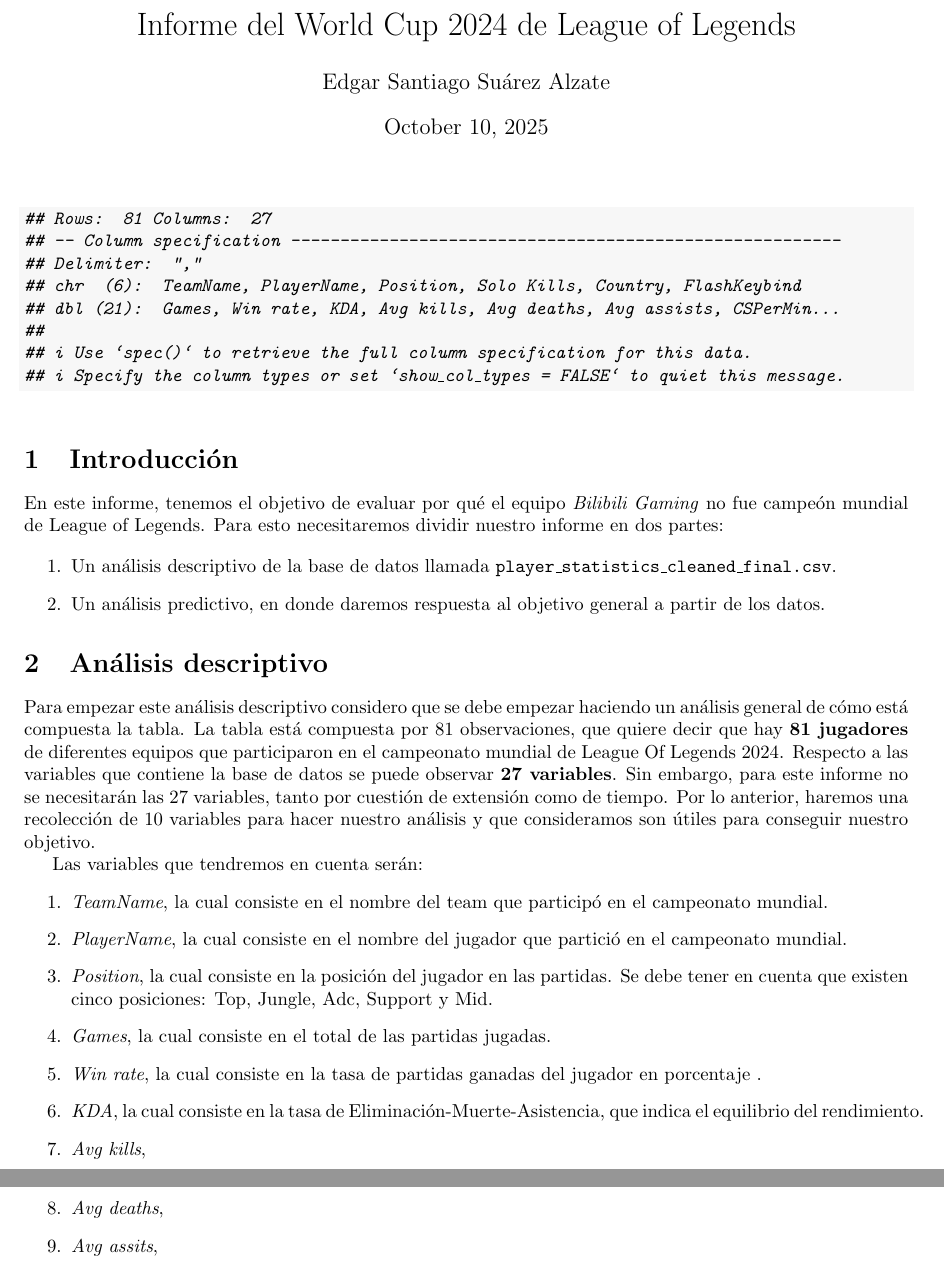
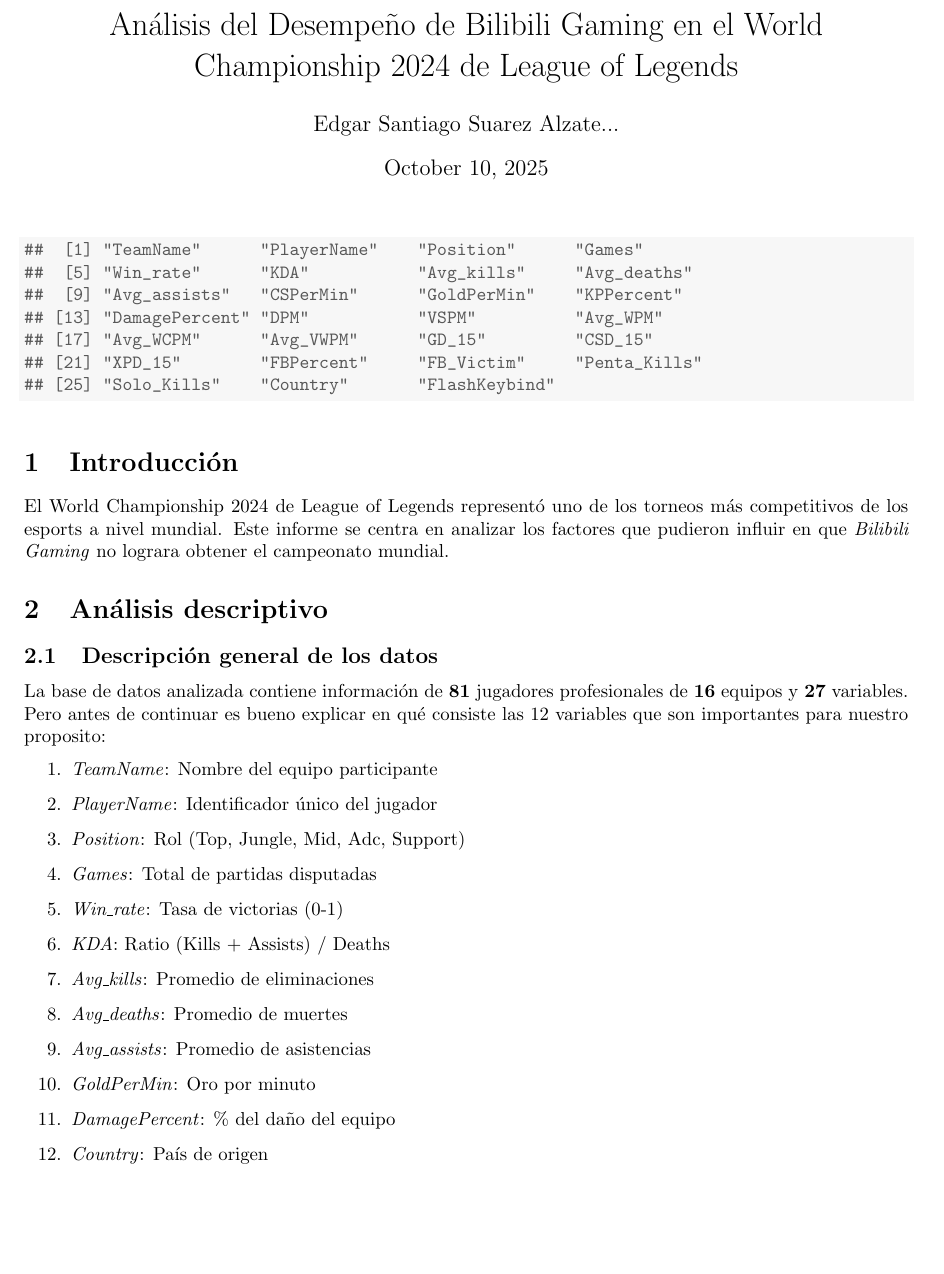
Before and after one commit to Sansu667/informe_esf, a LaTeX document (informe_worldcup_lol-knitr.tex): two parts of pages 1 and 2 of 2 before the commit and part of page 1 of 2 after it, the two joined at a grey line, cut at the place of the change, the shorter picture padded with empty space. Compiled offline with pdfLaTeX.

Commit message:
Tercer commit. Se hizo la introducción, la descripción generales de los datos. Posteriormente se hizo una tabla con las estadísticas descriptivas por equipo. Después se realizó una tabla de un análisis de Bilibili Gaming donde se analiza los jugadores, WinRate, KDA, Kills, Deaths y GPM. Por último, se realizaron dos gráficos: 1. análisis por posición y, 2. WinRate vs. GPM. Queda por hacer las descripciones de las tablas y los gráficos para que sea más intuitivo mostrar los datos.

```diff
--- a/informe_worldcup_lol-knitr.tex
+++ b/informe_worldcup_lol-knitr.tex
@@ -65,37 +72,42 @@
 
 
 
-
 \begin{knitrout}
 \definecolor{shadecolor}{rgb}{0.969, 0.969, 0.969}\color{fgcolor}\begin{kframe}
-
-
-{\ttfamily\noindent\itshape\color{messagecolor}{\#\# Rows: 81 Columns: 27\\\#\# -- Column specification --------------------------------------------------------\\\#\# Delimiter: "{},"{}\\\#\# chr \ (6): TeamName, PlayerName, Position, Solo Kills, Country, FlashKeybind\\\#\# dbl (21): Games, Win rate, KDA, Avg kills, Avg deaths, Avg assists, CSPerMin...\\\#\# \\\#\# i Use `spec()` to retrieve the full column specification for this data.\\\#\# i Specify the column types or set `show\_col\_types = FALSE` to quiet this message.}}\end{kframe}
+\begin{verbatim}
+##  [1] "TeamName"      "PlayerName"    "Position"      "Games"
+##  [5] "Win_rate"      "KDA"           "Avg_kills"     "Avg_deaths"
+##  [9] "Avg_assists"   "CSPerMin"      "GoldPerMin"    "KPPercent"
+## [13] "DamagePercent" "DPM"           "VSPM"          "Avg_WPM"
+## [17] "Avg_WCPM"      "Avg_VWPM"      "GD_15"         "CSD_15"
+## [21] "XPD_15"        "FBPercent"     "FB_Victim"     "Penta_Kills"
+## [25] "Solo_Kills"    "Country"       "FlashKeybind"
+\end{verbatim}
+\end{kframe}
 \end{knitrout}
 
 
 
+
+
 \section{Introducción}
-  En este informe, tenemos el objetivo de evaluar por qué el equipo \textit{Bilibili Gaming} no fue campeón mundial de League of Legends.
-  Para esto necesitaremos dividir nuestro informe en dos partes:
-
-  \begin{enumerate}
-    \item Un análisis descriptivo de la base de datos llamada \texttt{player\_statistics\_cleaned\_final.csv}.
-    \item Un análisis predictivo, en donde daremos respuesta al objetivo general a partir de los datos.
-  \end{enumerate}
+El World Championship 2024 de League of Legends representó uno de los torneos más competitivos de los esports a nivel mundial. Este informe se centra en analizar los factores que pudieron influir en que \textit{Bilibili Gaming} no lograra obtener el campeonato mundial.
 
 \section{Análisis descriptivo}
-  Para empezar este análisis descriptivo considero que se debe empezar haciendo un análisis general de cómo está compuesta la tabla. La tabla está compuesta por 81 observaciones, que quiere decir que hay \textbf{81 jugadores} de diferentes equipos que participaron en el campeonato mundial de League Of Legends 2024. Respecto a las variables que contiene la base de datos se puede observar \textbf{27 variables}. Sin embargo, para este informe no se necesitarán las 27 variables, tanto por cuestión de extensión como de tiempo. Por lo anterior, haremos una recolección de 10 variables para hacer nuestro análisis y que consideramos son útiles para conseguir nuestro objetivo.
 
-  Las variables que tendremos en cuenta serán:
-  \begin{enumerate}
-    \item \textit{TeamName}, la cual consiste en el nombre del team que participó en el campeonato mundial.
-    \item \textit{PlayerName}, la cual consiste en el nombre del jugador que partició en el campeonato mundial.
-    \item \textit{Position}, la cual consiste en la posición del jugador en las partidas. Se debe tener en cuenta que existen cinco posiciones: Top, Jungle, Adc, Support y Mid.
-    \item \textit{Games}, la cual consiste en el total de las partidas jugadas.
-    \item \textit{Win rate}, la cual consiste en la tasa de partidas ganadas del jugador en porcentaje .
-    \item \textit{KDA}, la cual consiste en la tasa de Eliminación-Muerte-Asistencia, que indica el equilibrio del rendimiento.
-    \item \textit{Avg kills},
-    \item \textit{Avg deaths},
-    \item \textit{Avg assits},
-    \item \textit{Gold Per Min},
+\subsection{Descripción general de los datos}
+La base de datos analizada contiene información de \textbf{81} jugadores profesionales de \textbf{16} equipos y \textbf{27} variables. Pero antes de continuar es bueno explicar en qué consiste las 12 variables que son importantes para nuestro proposito:
+\begin{enumerate}
+  \item \textit{TeamName}: Nombre del equipo participante
+  \item \textit{PlayerName}: Identificador único del jugador
+  \item \textit{Position}: Rol (Top, Jungle, Mid, Adc, Support)
+  \item \textit{Games}: Total de partidas disputadas
+  \item \textit{Win\_rate}: Tasa de victorias (0-1)
+  \item \textit{KDA}: Ratio (Kills + Assists) / Deaths
+  \item \textit{Avg\_kills}: Promedio de eliminaciones
+  \item \textit{Avg\_deaths}: Promedio de muertes
+  \item \textit{Avg\_assists}: Promedio de asistencias
+  \item \textit{GoldPerMin}: Oro por minuto
+  \item \textit{DamagePercent}: \% del daño del equipo
+  \item \textit{Country}: País de origen
+\end{enumerate}
```
Also changed, not shown: informe_worldcup_lol-knitr.pdf, informe_worldcup_lol-knitr.tex (85 more changed lines), 1 other file.
